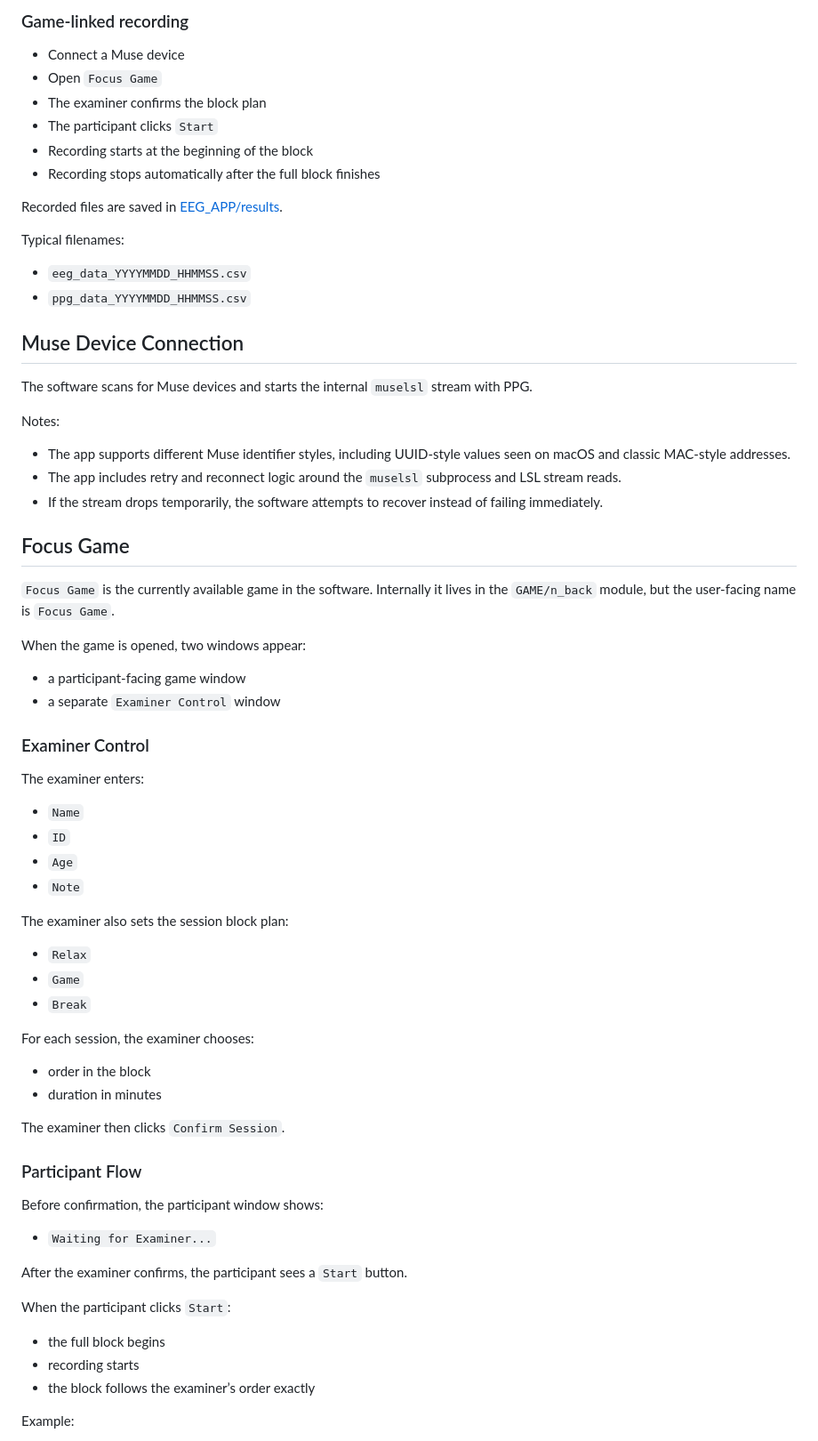
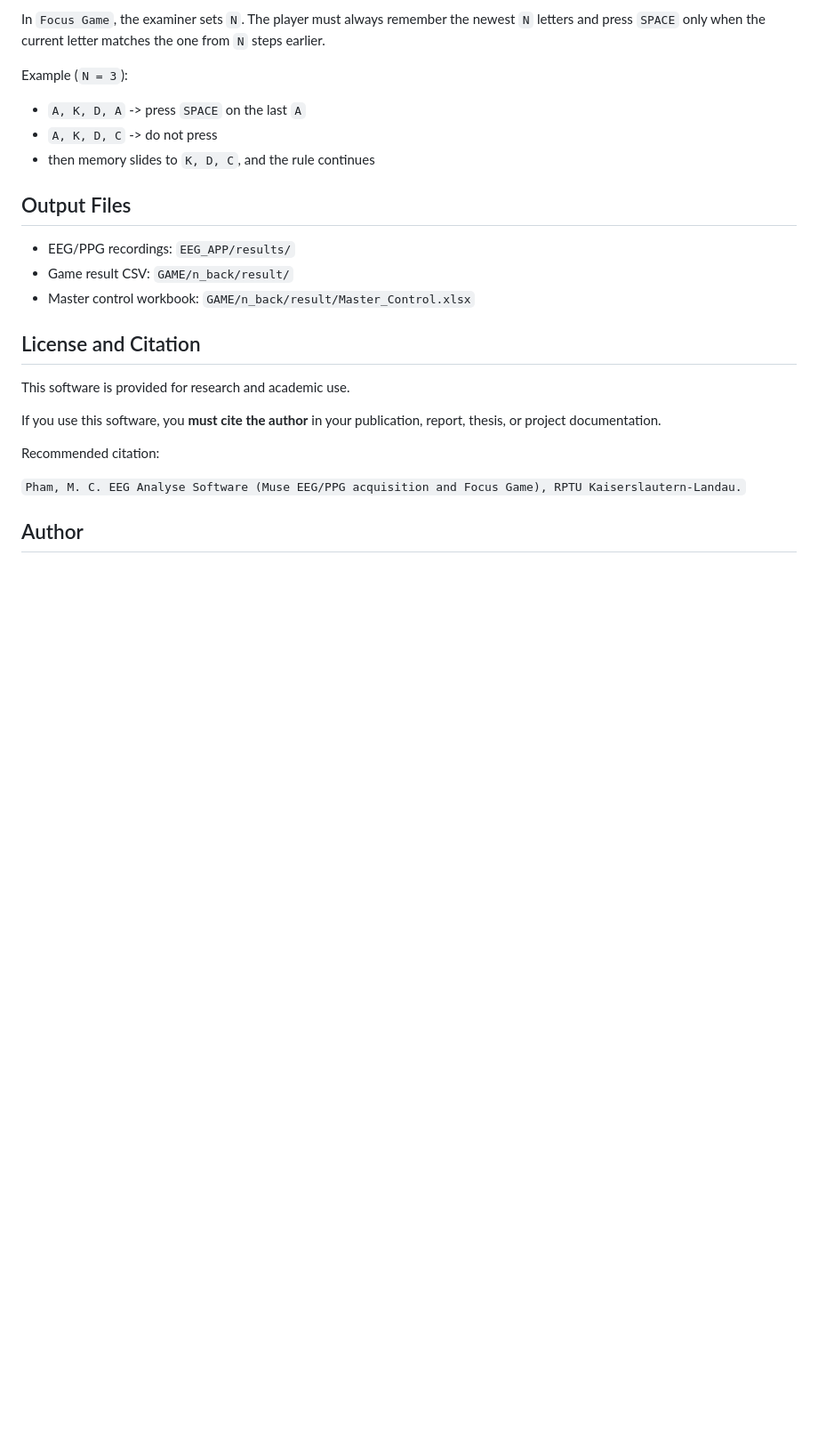
Before and after one commit to Cuongfx/EEG_Software_MUSE2, a Markdown page: README.md, the part around the change printed below. Shown: that part at 89% size. GitHub-like rendering; blank space fills up the shorter version.

```diff
--- a/README.md
+++ b/README.md
@@ -124,74 +74,27 @@ There are two main ways recording can happen:
 
-### Game-linked recording
+In `Focus Game`, the examiner sets `N`. The player must always remember the newest `N` letters and press `SPACE` only when the current letter matches the one from `N` steps earlier.
 
-- Connect a Muse device
-- Open `Focus Game`
-- The examiner confirms the block plan
-- The participant clicks `Start`
-- Recording starts at the beginning of the block
-- Recording stops automatically after the full block finishes
+Example (`N = 3`):
 
-Recorded files are saved in [EEG_APP/results](/Users/manhcuongfx/Desktop/EEG/EEG_APP/results).
+- `A, K, D, A` -> press `SPACE` on the last `A`
+- `A, K, D, C` -> do not press
+- then memory slides to `K, D, C`, and the rule continues
 
-Typical filenames:
+## Output Files
 
-- `eeg_data_YYYYMMDD_HHMMSS.csv`
-- `ppg_data_YYYYMMDD_HHMMSS.csv`
+- EEG/PPG recordings: `EEG_APP/results/`
+- Game result CSV: `GAME/n_back/result/`
+- Master control workbook: `GAME/n_back/result/Master_Control.xlsx`
 
-## Muse Device Connection
+## License and Citation
 
-The software scans for Muse devices and starts the internal `muselsl` stream with PPG.
+This software is provided for research and academic use.
 
-Notes:
+If you use this software, you **must cite the author** in your publication, report, thesis, or project documentation.
 
-- The app supports different Muse identifier styles, including UUID-style values seen on macOS and classic MAC-style addresses.
-- The app includes retry and reconnect logic around the `muselsl` subprocess and LSL stream reads.
-- If the stream drops temporarily, the software attempts to recover instead of failing immediately.
+Recommended citation:
 
-## Focus Game
+`Pham, M. C. EEG Analyse Software (Muse EEG/PPG acquisition and Focus Game), RPTU Kaiserslautern-Landau.`
 
-`Focus Game` is the currently available game in the software. Internally it lives in the `GAME/n_back` module, but the user-facing name is `Focus Game`.
+## Author
 
-When the game is opened, two windows appear:
-
-- a participant-facing game window
-- a separate `Examiner Control` window
-
-### Examiner Control
-
-The examiner enters:
-
-- `Name`
-- `ID`
-- `Age`
-- `Note`
-
-The examiner also sets the session block plan:
-
-- `Relax`
-- `Game`
-- `Break`
-
-For each session, the examiner chooses:
-
-- order in the block
-- duration in minutes
-
-The examiner then clicks `Confirm Session`.
-
-### Participant Flow
-
-Before confirmation, the participant window shows:
-
-- `Waiting for Examiner...`
-
-After the examiner confirms, the participant sees a `Start` button.
-
-When the participant clicks `Start`:
-
-- the full block begins
-- recording starts
-- the block follows the examiner’s order exactly
-
-Example:
-
```
Also changed, not shown: other parts of README.md (+44 -190 lines), Analyse.png (added), Experiment_Set_up.png (added), 3 other files.
